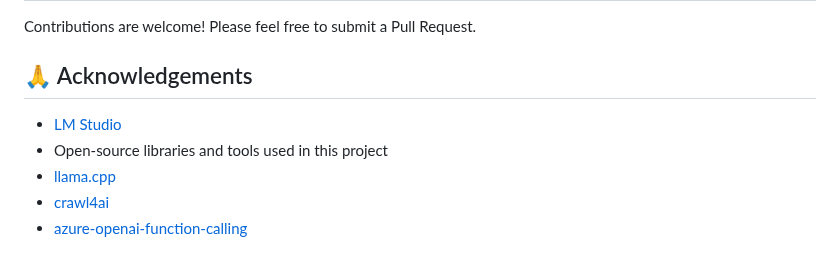
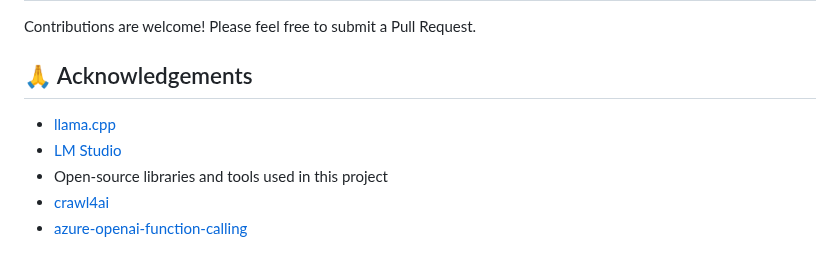
Before and after one commit to yossifibrahem/FIX-LLM, a Markdown page: README.md, the part around the change. Rendered like a GitHub page.

```diff
--- a/README.md
+++ b/README.md
@@ -119,9 +119,9 @@ Open your browser and navigate to `http://localhost:8080`
 Contributions are welcome! Please feel free to submit a Pull Request.
 
 ## 🙏 Acknowledgements
+- [llama.cpp](https://github.com/ggerganov/llama.cpp)
 - [LM Studio](https://lmstudio.ai/)
 - Open-source libraries and tools used in this project
-- [llama.cpp](https://github.com/ggerganov/llama.cpp)
 - [crawl4ai](https://github.com/unclecode/crawl4ai)
 - [azure-openai-function-calling](https://github.com/tankibaj/azure-openai-function-calling/tree/main)
 
```
